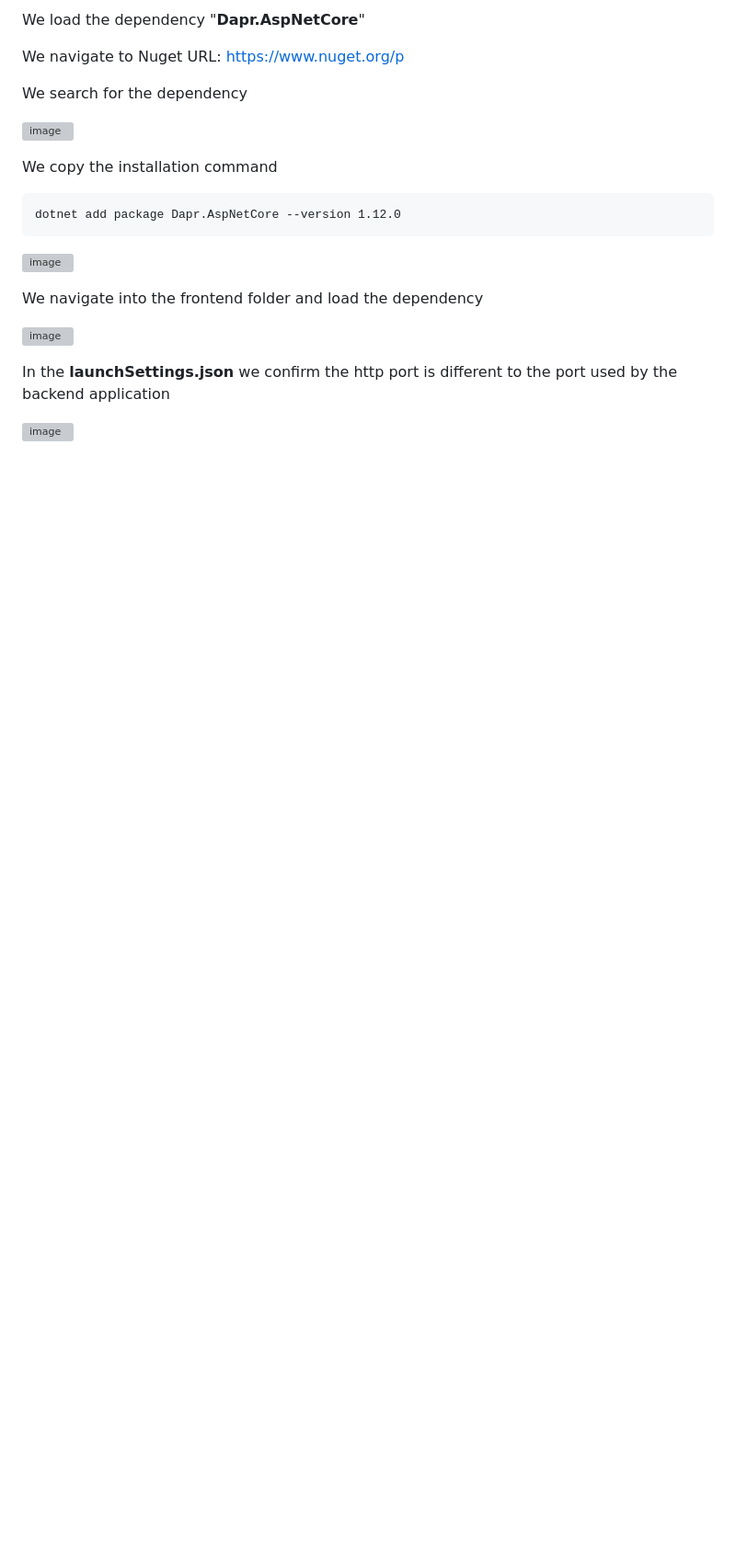
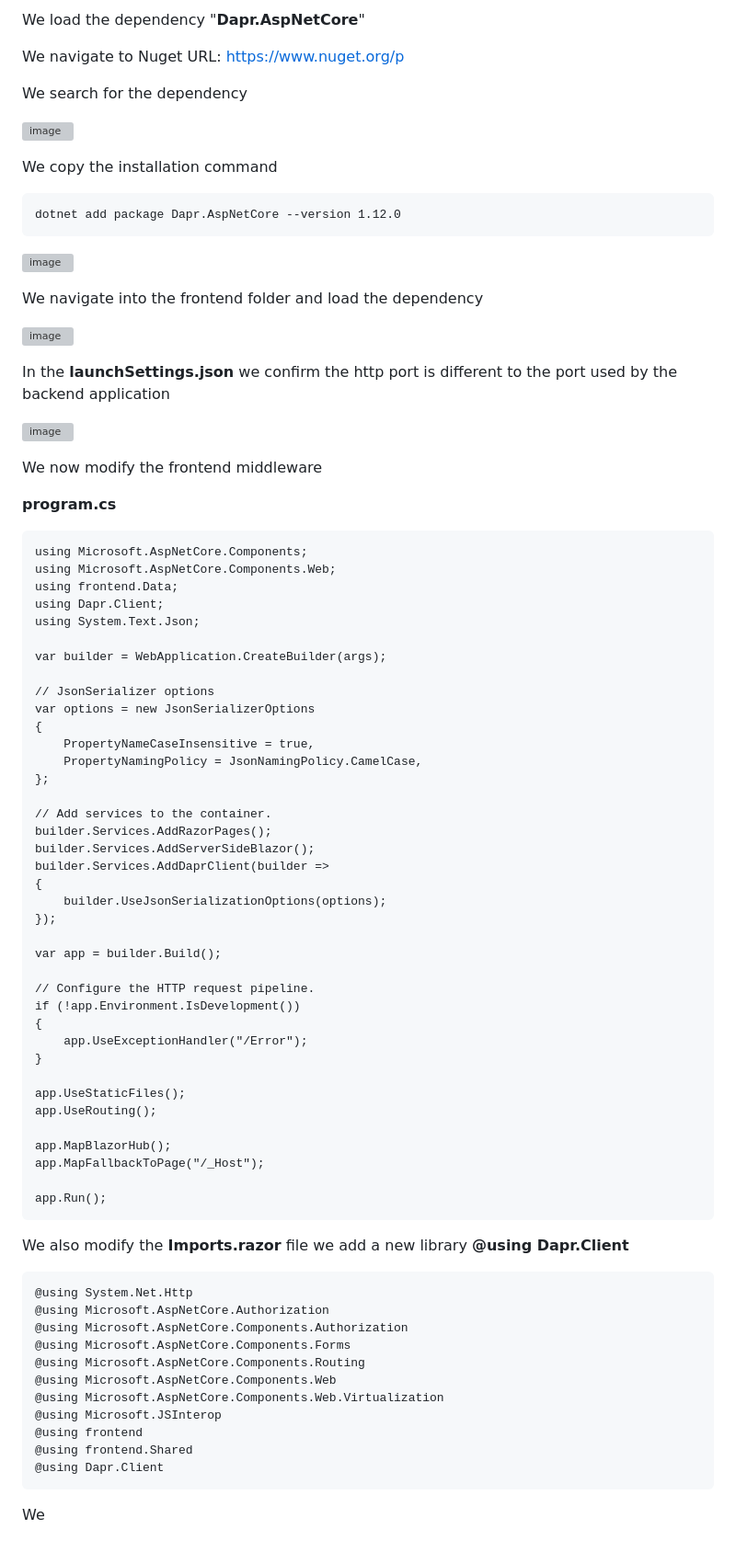
Before and after one commit to luiscoco/Dapr_sample2_Service-Invocation, a Markdown page: README.md, the part around the change. Shown at 92% size. GitHub-like rendering; blank space fills up the shorter version; grey boxes are pictures that could not be loaded.

````diff
--- a/README.md
+++ b/README.md
@@ -124,3 +124,66 @@ We navigate into the frontend folder and load the dependency
 In the **launchSettings.json** we confirm the http port is different to the port used by the backend application
 
 ![image](https://github.com/luiscoco/Dapr_sample2_Service-Invocation/assets/32194879/f515a557-a432-42c3-a5dc-4c936d58e4bc)
+
+We now modify the frontend middleware
+
+**program.cs**
+
+```
+using Microsoft.AspNetCore.Components;
+using Microsoft.AspNetCore.Components.Web;
+using frontend.Data;
+using Dapr.Client;
+using System.Text.Json;
+
+var builder = WebApplication.CreateBuilder(args);
+
+// JsonSerializer options
+var options = new JsonSerializerOptions
+{
+    PropertyNameCaseInsensitive = true,
+    PropertyNamingPolicy = JsonNamingPolicy.CamelCase,
+};
+
+// Add services to the container.
+builder.Services.AddRazorPages();
+builder.Services.AddServerSideBlazor();
+builder.Services.AddDaprClient(builder =>
+{
+    builder.UseJsonSerializationOptions(options);
+});
+
+var app = builder.Build();
+
+// Configure the HTTP request pipeline.
+if (!app.Environment.IsDevelopment())
+{
+    app.UseExceptionHandler("/Error");
+}
+
+app.UseStaticFiles();
+app.UseRouting();
+
+app.MapBlazorHub();
+app.MapFallbackToPage("/_Host");
+
+app.Run();
+```
+
+We also modify the **Imports.razor** file we add a new library **@using Dapr.Client**
+
+```razor
+@using System.Net.Http
+@using Microsoft.AspNetCore.Authorization
+@using Microsoft.AspNetCore.Components.Authorization
+@using Microsoft.AspNetCore.Components.Forms
+@using Microsoft.AspNetCore.Components.Routing
+@using Microsoft.AspNetCore.Components.Web
+@using Microsoft.AspNetCore.Components.Web.Virtualization
+@using Microsoft.JSInterop
+@using frontend
+@using frontend.Shared
+@using Dapr.Client
+```
+
+We
````
